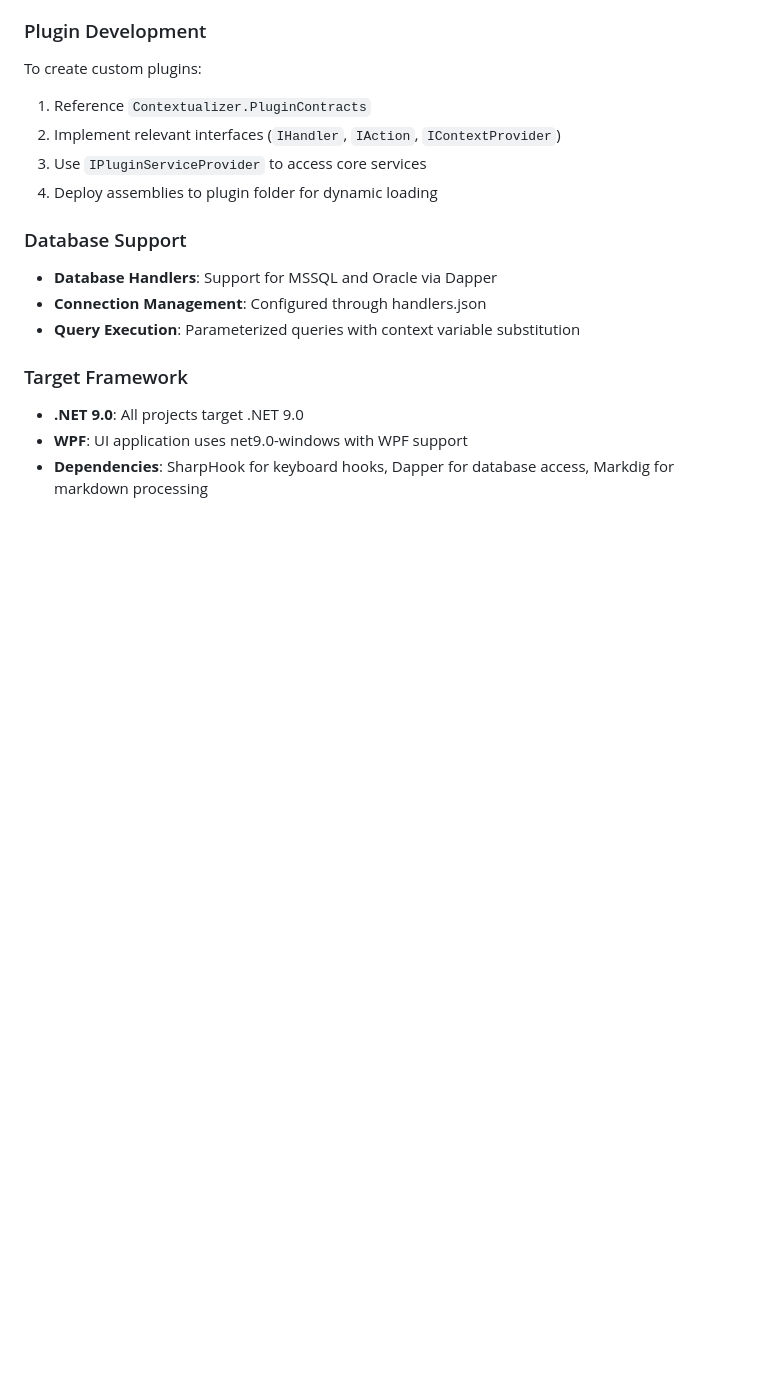
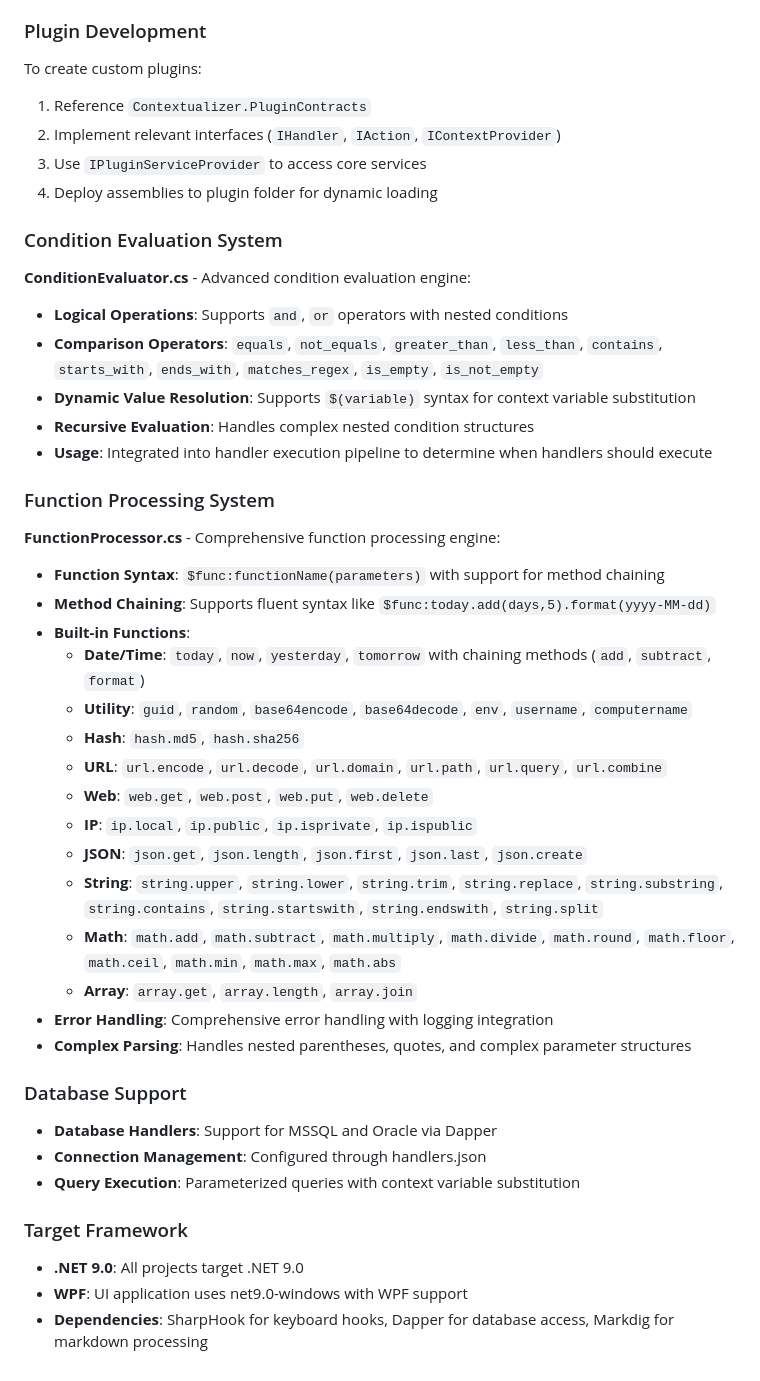
Before and after one commit to Murat7Ay/Contextualizer, a Markdown page: CLAUDE.md, the part around the change. GitHub-like rendering; blank space fills up the shorter version.

Commit message:
Update documentation for plugins, evaluation, and functions
- Added a section on creating custom plugins in `CLAUDE.md`, detailing necessary steps and assembly deployment.
- Introduced "Condition Evaluation System" in `ConditionEvaluator.cs`, covering advanced evaluation features and integration.
- Added "Function Processing System" in `FunctionProcessor.cs`, outlining function syntax, method chaining, and built-in functions.
- Updated "Database Support" section with details on MSSQL and Oracle handlers, connection management, and parameterized query execution.

```diff
--- a/CLAUDE.md
+++ b/CLAUDE.md
@@ -89,6 +89,34 @@ To create custom plugins:
 3. Use `IPluginServiceProvider` to access core services
 4. Deploy assemblies to plugin folder for dynamic loading
 
+### Condition Evaluation System
+
+**ConditionEvaluator.cs** - Advanced condition evaluation engine:
+- **Logical Operations**: Supports `and`, `or` operators with nested conditions
+- **Comparison Operators**: `equals`, `not_equals`, `greater_than`, `less_than`, `contains`, `starts_with`, `ends_with`, `matches_regex`, `is_empty`, `is_not_empty`
+- **Dynamic Value Resolution**: Supports `$(variable)` syntax for context variable substitution
+- **Recursive Evaluation**: Handles complex nested condition structures
+- **Usage**: Integrated into handler execution pipeline to determine when handlers should execute
+
+### Function Processing System
+
+**FunctionProcessor.cs** - Comprehensive function processing engine:
+- **Function Syntax**: `$func:functionName(parameters)` with support for method chaining
+- **Method Chaining**: Supports fluent syntax like `$func:today.add(days,5).format(yyyy-MM-dd)`
+- **Built-in Functions**:
+  - **Date/Time**: `today`, `now`, `yesterday`, `tomorrow` with chaining methods (`add`, `subtract`, `format`)
+  - **Utility**: `guid`, `random`, `base64encode`, `base64decode`, `env`, `username`, `computername`
+  - **Hash**: `hash.md5`, `hash.sha256`
+  - **URL**: `url.encode`, `url.decode`, `url.domain`, `url.path`, `url.query`, `url.combine`
+  - **Web**: `web.get`, `web.post`, `web.put`, `web.delete`
+  - **IP**: `ip.local`, `ip.public`, `ip.isprivate`, `ip.ispublic`
+  - **JSON**: `json.get`, `json.length`, `json.first`, `json.last`, `json.create`
+  - **String**: `string.upper`, `string.lower`, `string.trim`, `string.replace`, `string.substring`, `string.contains`, `string.startswith`, `string.endswith`, `string.split`
+  - **Math**: `math.add`, `math.subtract`, `math.multiply`, `math.divide`, `math.round`, `math.floor`, `math.ceil`, `math.min`, `math.max`, `math.abs`
+  - **Array**: `array.get`, `array.length`, `array.join`
+- **Error Handling**: Comprehensive error handling with logging integration
+- **Complex Parsing**: Handles nested parentheses, quotes, and complex parameter structures
+
 ### Database Support
 
 - **Database Handlers**: Support for MSSQL and Oracle via Dapper
```
